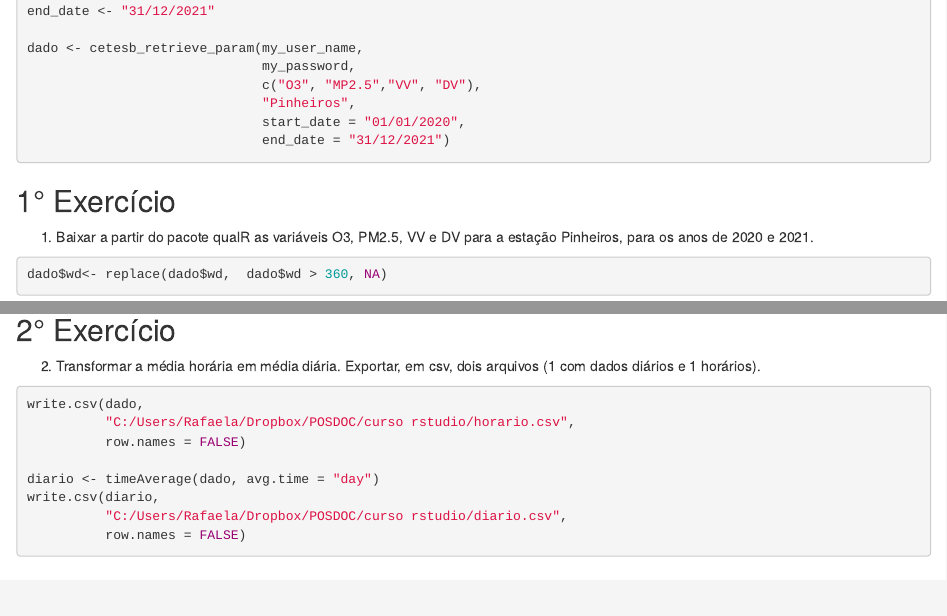
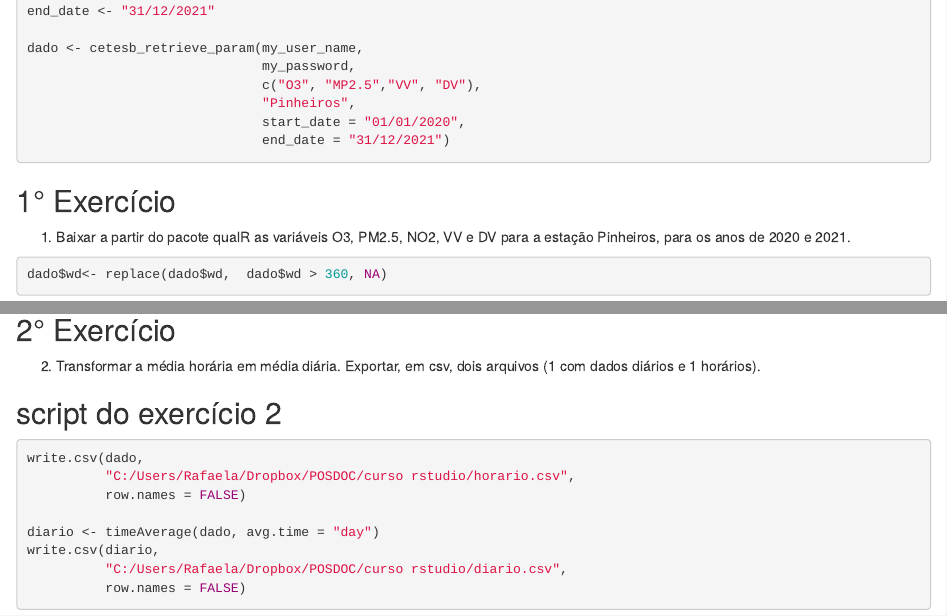
Before and after one commit to quishqa/Curso_R_openair_FSP_USP, an R Markdown document (docs/aula_3_openair/aula_3_openair.Rmd): the page in a window 1100 px wide, from 2050 px down, and a second part further down, joined at a grey line. Rendered offline with R 4.5, knitr and Pandoc, with nearby package versions; drawn as R Markdown's standard HTML page in place of the format the file asks for; some code elsewhere in the file could not run offline.

Commit message:
Update aula_3_openair.Rmd

````diff
--- a/docs/aula_3_openair/aula_3_openair.Rmd
+++ b/docs/aula_3_openair/aula_3_openair.Rmd
@@ -128,7 +128,7 @@ dado <- cetesb_retrieve_param(my_user_name,
 
 ## 1° Exercício
 
-1) Baixar a partir do pacote qualR as variáveis O3, PM2.5, VV e DV para a estação Pinheiros, para os anos de 2020 e 2021.
+1) Baixar a partir do pacote qualR as variáveis O3, PM2.5, NO2, VV e DV para a estação Pinheiros, para os anos de 2020 e 2021.
 ```{r, eval=FALSE}
 dado$wd<- replace(dado$wd,  dado$wd > 360, NA)
 ```
@@ -207,7 +207,7 @@ dev.off()
 
 2) Transformar a média horária em média diária. Exportar, em csv, dois arquivos (1 com dados diários e 1 horários).
 
-
+## script do exercício 2
 ```{r, eval=FALSE}
 write.csv(dado,
           "C:/Users/Rafaela/Dropbox/POSDOC/curso rstudio/horario.csv",
````
